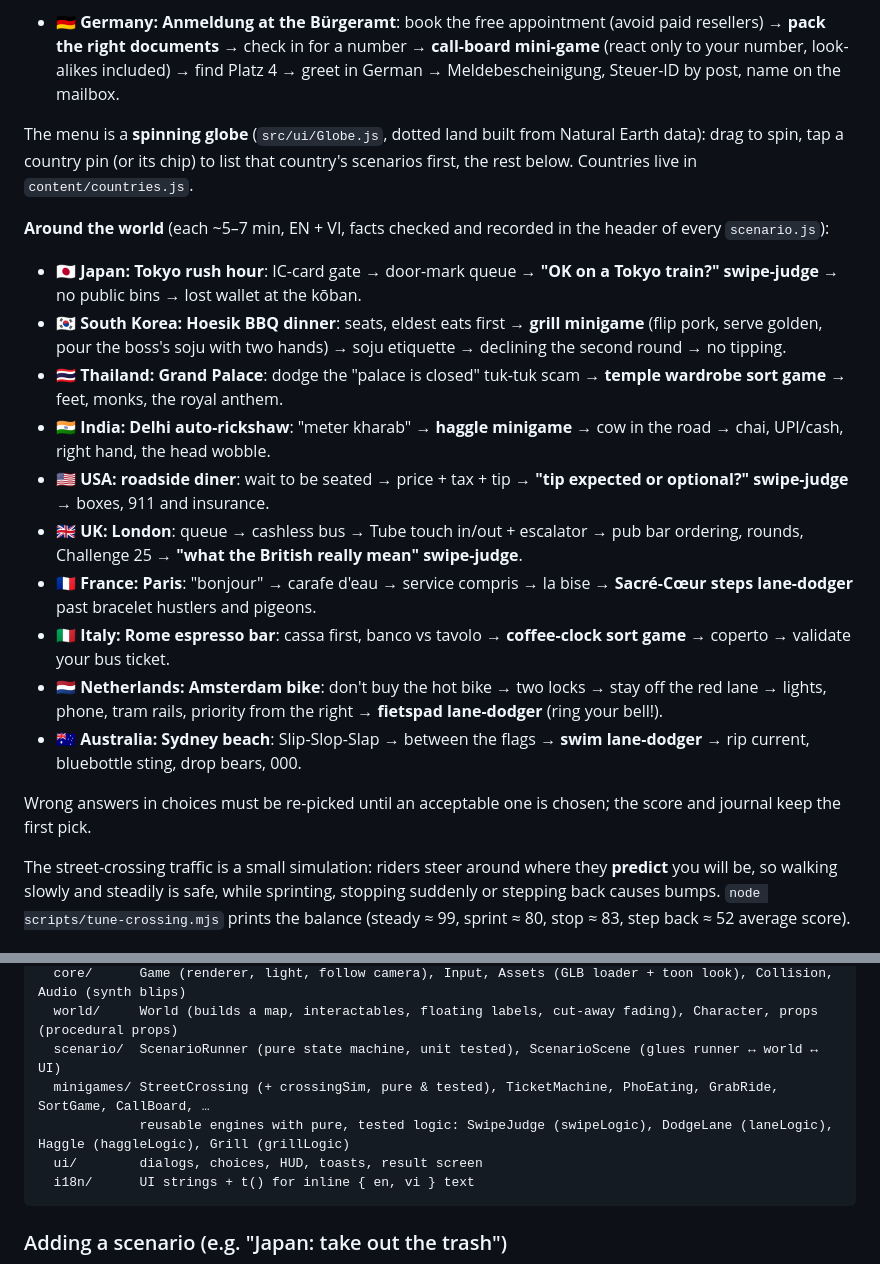
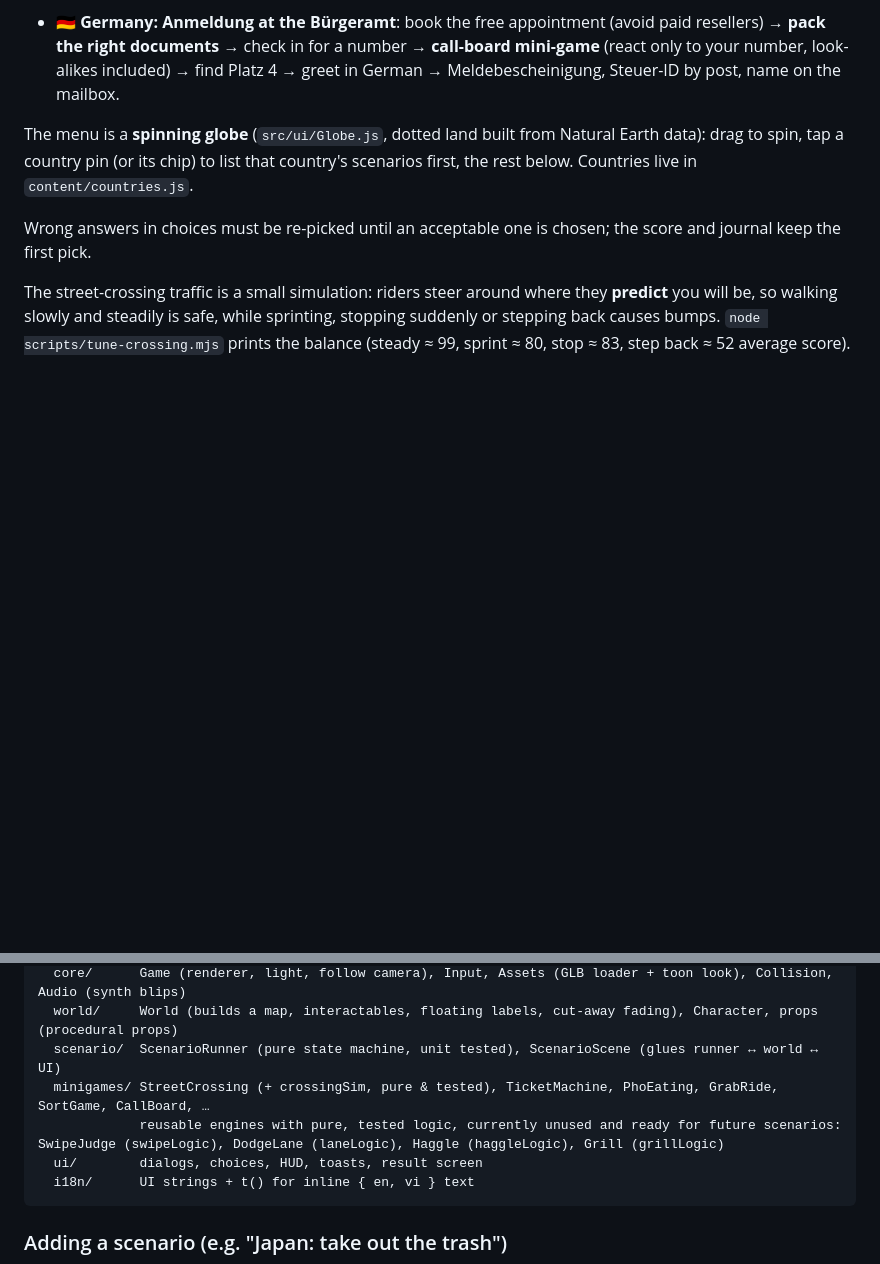
Before and after one commit to kehuydietlatoi/how-to-survive-abroad, a Markdown page: README.md, 2 parts joined by grey strips. Drawn GitHub-style; blank space fills up the shorter version.

Commit message:
T2: Update README and ASSETS to only mention Vietnam and Germany

````diff
--- a/README.md
+++ b/README.md
@@ -23,19 +23,6 @@ All text is available in **English and Vietnamese** (toggle on the menu or with
 - 🇩🇪 **Germany: Anmeldung at the Bürgeramt**: book the free appointment (avoid paid resellers) → **pack the right documents** → check in for a number → **call-board mini-game** (react only to your number, look-alikes included) → find Platz 4 → greet in German → Meldebescheinigung, Steuer-ID by post, name on the mailbox.
 
 The menu is a **spinning globe** (`src/ui/Globe.js`, dotted land built from Natural Earth data): drag to spin, tap a country pin (or its chip) to list that country's scenarios first, the rest below. Countries live in `content/countries.js`.
-
-**Around the world** (each ~5–7 min, EN + VI, facts checked and recorded in the header of every `scenario.js`):
-
-- 🇯🇵 **Japan: Tokyo rush hour**: IC-card gate → door-mark queue → **"OK on a Tokyo train?" swipe-judge** → no public bins → lost wallet at the kōban.
-- 🇰🇷 **South Korea: Hoesik BBQ dinner**: seats, eldest eats first → **grill minigame** (flip pork, serve golden, pour the boss's soju with two hands) → soju etiquette → declining the second round → no tipping.
-- 🇹🇭 **Thailand: Grand Palace**: dodge the "palace is closed" tuk-tuk scam → **temple wardrobe sort game** → feet, monks, the royal anthem.
-- 🇮🇳 **India: Delhi auto-rickshaw**: "meter kharab" → **haggle minigame** → cow in the road → chai, UPI/cash, right hand, the head wobble.
-- 🇺🇸 **USA: roadside diner**: wait to be seated → price + tax + tip → **"tip expected or optional?" swipe-judge** → boxes, 911 and insurance.
-- 🇬🇧 **UK: London**: queue → cashless bus → Tube touch in/out + escalator → pub bar ordering, rounds, Challenge 25 → **"what the British really mean" swipe-judge**.
-- 🇫🇷 **France: Paris**: "bonjour" → carafe d'eau → service compris → la bise → **Sacré-Cœur steps lane-dodger** past bracelet hustlers and pigeons.
-- 🇮🇹 **Italy: Rome espresso bar**: cassa first, banco vs tavolo → **coffee-clock sort game** → coperto → validate your bus ticket.
-- 🇳🇱 **Netherlands: Amsterdam bike**: don't buy the hot bike → two locks → stay off the red lane → lights, phone, tram rails, priority from the right → **fietspad lane-dodger** (ring your bell!).
-- 🇦🇺 **Australia: Sydney beach**: Slip-Slop-Slap → between the flags → **swim lane-dodger** → rip current, bluebottle sting, drop bears, 000.
 
 Wrong answers in choices must be re-picked until an acceptable one is chosen; the score and journal keep the first pick.
 
@@ -66,7 +53,7 @@ src/
   world/     World (builds a map, interactables, floating labels, cut-away fading), Character, props (procedural props)
   scenario/  ScenarioRunner (pure state machine, unit tested), ScenarioScene (glues runner ↔ world ↔ UI)
   minigames/ StreetCrossing (+ crossingSim, pure & tested), TicketMachine, PhoEating, GrabRide, SortGame, CallBoard, …
-             reusable engines with pure, tested logic: SwipeJudge (swipeLogic), DodgeLane (laneLogic), Haggle (haggleLogic), Grill (grillLogic)
+             reusable engines with pure, tested logic, currently unused and ready for future scenarios: SwipeJudge (swipeLogic), DodgeLane (laneLogic), Haggle (haggleLogic), Grill (grillLogic)
   ui/        dialogs, choices, HUD, toasts, result screen
   i18n/      UI strings + t() for inline { en, vi } text
 ```
````
Also changed, not shown: ASSETS.md (+1 -1 lines).
